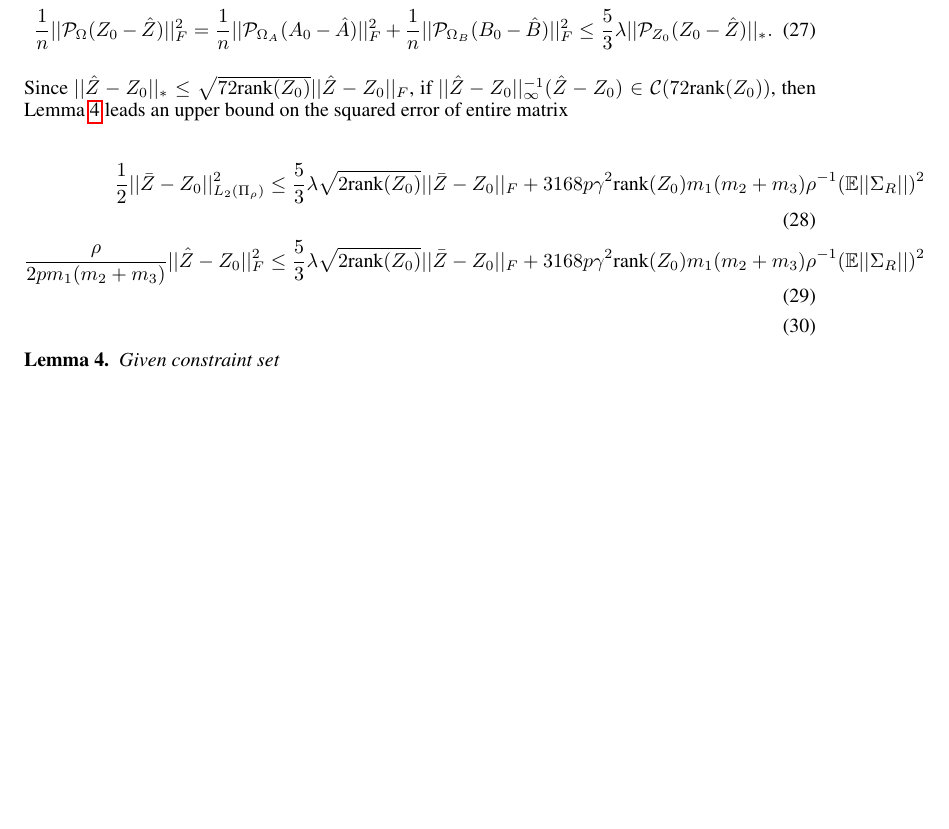
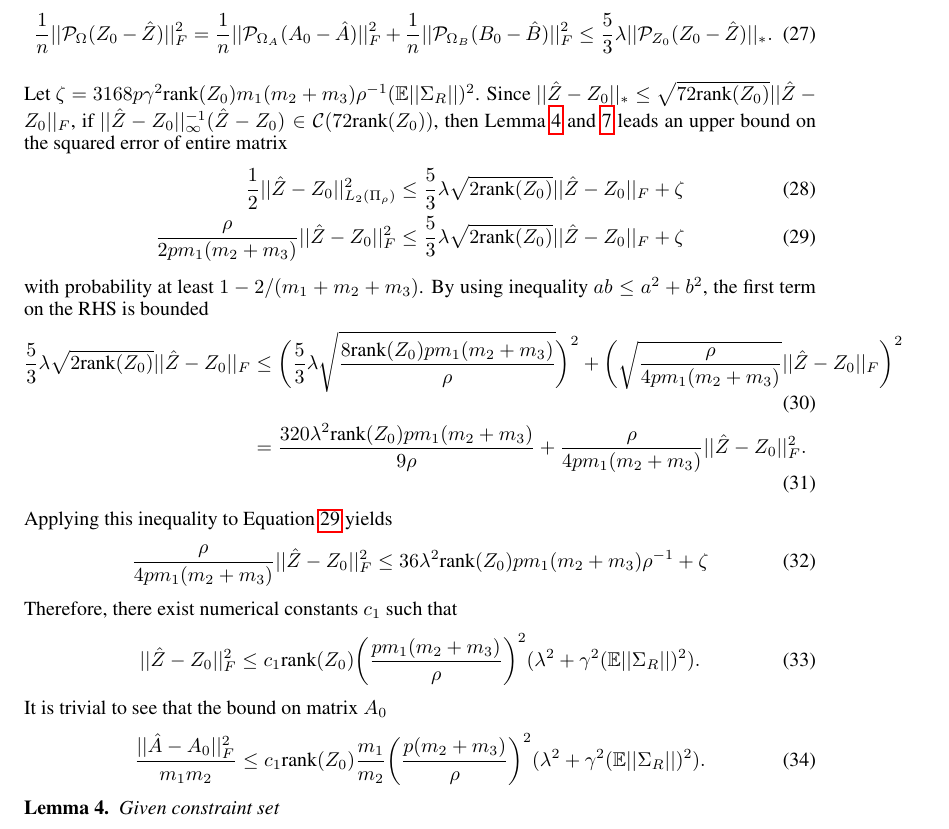
Before and after one commit to dongwookim-ml/sparse-graph-prior, a LaTeX paper (notes/multiple_matrix_completion/mmc.tex): part of page 5 of 6 before the commit and part of page 5 of 7 after it, cut so that both start at the same text, the shorter picture padded with empty space. Compiled offline with pdfLaTeX.

Commit message:
one trivial bound on matrix A

```diff
--- a/notes/multiple_matrix_completion/mmc.tex
+++ b/notes/multiple_matrix_completion/mmc.tex
@@ -277,13 +277,29 @@ Applying Lemma \ref{lmm:normdiff} and using triangular inequality $||Z_0 - \hat{
 \label{eqn:tri}
 \end{equation}
 
-Since $||\hat{Z} - Z_0||_* \leq \sqrt{72\text{rank}(Z_0)}||\hat{Z} - Z_0||_F$, if $||\hat{Z}-Z_0||_\infty^{-1}(\hat{Z}-Z_0) \in \mc{C}(72\text{rank}(Z_0))$, then Lemma \ref{lmm:constraintset} leads an upper bound on the squared error of entire matrix
-
+Let $\zeta = 3168p\gamma^2\text{rank}(Z_0)m_1(m_2+m_3)\rho^{-1}(\mathbb{E}||\Sigma_R||)^2$. Since $||\hat{Z} - Z_0||_* \leq \sqrt{72\text{rank}(Z_0)}||\hat{Z} - Z_0||_F$, if $||\hat{Z}-Z_0||_\infty^{-1}(\hat{Z}-Z_0) \in \mc{C}(72\text{rank}(Z_0))$, then Lemma \ref{lmm:constraintset} and \ref{lmm:prj_rankbound} leads an upper bound on the squared error of entire matrix
 \begin{align}
-\frac{1}{2}||\bar{Z}-Z_0||_{L_2(\Pi_\rho)}^2 &\leq \frac{5}{3}\lambda\sqrt{2\text{rank}(Z_0)}||\bar{Z} - Z_0||_F + 3168p\gamma^2\text{rank}(Z_0)m_1(m_2+m_3)\rho^{-1}(\mathbb{E}||\Sigma_R||)^2\\
-\frac{\rho}{2pm_1(m_2+m_3)} ||\hat{Z} - Z_0||_F^2 &\leq \frac{5}{3}\lambda\sqrt{2\text{rank}(Z_0)}||\bar{Z} - Z_0||_F + 3168p\gamma^2\text{rank}(Z_0)m_1(m_2+m_3)\rho^{-1}(\mathbb{E}||\Sigma_R||)^2\\
+\frac{1}{2}||\hat{Z}-Z_0||_{L_2(\Pi_\rho)}^2 &\leq \frac{5}{3}\lambda\sqrt{2\text{rank}(Z_0)}||\hat{Z} - Z_0||_F + \zeta \\
+\frac{\rho}{2pm_1(m_2+m_3)} ||\hat{Z} - Z_0||_F^2 &\leq \frac{5}{3}\lambda\sqrt{2\text{rank}(Z_0)}||\hat{Z} - Z_0||_F + \zeta \label{eqn:bound1}
 \end{align}
-
+with probability at least $1-2/(m_1+m_2+m_3)$. By using inequality $ab \leq a^2 + b^2$, the first term on the RHS is bounded
+\begin{align}
+\frac{5}{3}\lambda\sqrt{2\text{rank}(Z_0)}||\hat{Z} - Z_0||_F & \leq \bigg(\frac{5}{3}\lambda\sqrt{\frac{8\text{rank}(Z_0)pm_1(m_2+m_3)}{\rho}}\bigg)^2
++ \bigg(\sqrt{\frac{\rho}{4pm_1(m_2+m_3)}}||\hat{Z} - Z_0||_F\bigg)^2 \\
+& = \frac{320\lambda^2 \text{rank}(Z_0)pm_1(m_2+m_3)}{9\rho} + \frac{\rho}{4pm_1(m_2+m_3)}||\hat{Z}-Z_0||_F^2.
+\end{align}
+Applying this inequality to Equation \ref{eqn:bound1} yields
+\begin{align}
+\frac{\rho}{4pm_1(m_2+m_3)} ||\hat{Z} - Z_0||_F^2 \leq  36\lambda^2 \text{rank}(Z_0)pm_1(m_2+m_3)\rho^{-1} + \zeta
+\end{align}
+Therefore, there exist numerical constants $c_1$ such that
+\begin{align}
+||\hat{Z} - Z_0||_F^2 \leq  c_1 \text{rank}(Z_0)\bigg(\frac{pm_1(m_2+m_3)}{\rho}\bigg)^2(\lambda^2 + \gamma^2(\mathbb{E}||\Sigma_R||)^2).
+\end{align}
+It is trivial to see that the bound on matrix $A_0$
+\begin{align}
+\frac{||\hat{A}-A_0||_F^2}{m_1m_2} \leq  c_1 \text{rank}(Z_0)\frac{m_1}{m_2}\bigg(\frac{p(m_2+m_3)}{\rho}\bigg)^2(\lambda^2 + \gamma^2(\mathbb{E}||\Sigma_R||)^2).
+\end{align}
 
 %Let $\alpha = ||M - \hat{M}||_\infty (\leq 2\gamma)$. If $\alpha^{-1}(M-\hat{M}) \in \mc{C}(t)$, then by Lemma \ref{lmm:constraintset}
 %\begin{equation}
```
